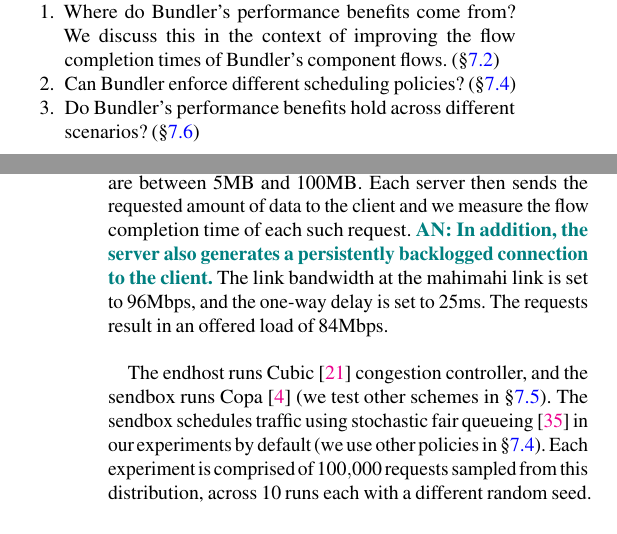
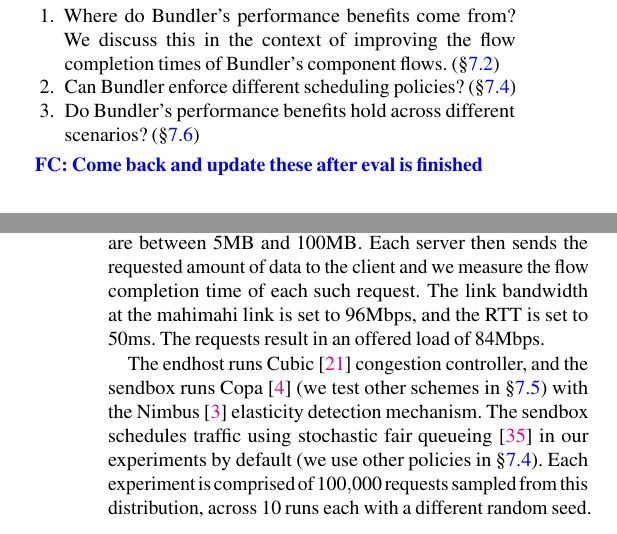
Before and after one commit to akshayknarayan/bundler-paper, a LaTeX paper (bundler-nsdi20.tex, which reads eval.tex): two parts of the columns of pages 7 and 8 of 17, joined at a grey line, cut so that both start at the same text. Compiled offline with pdfLaTeX; a LaTeX package or settings file that is missing is left out.

Commit message:
eval text tweaks

```diff
--- a/eval.tex
+++ b/eval.tex
@@ -9,6 +9,7 @@ Given \name's ability to move the in-network queues to the \inbox (as shown earl
     \item Do \name's performance benefits hold across different scenarios? (\S\ref{s:robust:cross})
     %\item Under what conditions do \name's performance benefits hold? (\S\ref{s:robust:cross})
 \end{enumerate}
+\fc{Come back and update these after eval is finished}
 
 
 \subsection{Experimental Setup}\label{s:eval:setup}
@@ -27,11 +28,12 @@ Throughout our experiments, CPU utilization on the machines remained below $10$\
 Unless otherwise specified, we emulate the following scenario.
 A many-threaded client generates requests from a request size CDF drawn from an Internet core router~\cite{caida-dataset}, and assigns them to one of $200$ server processes on the traffic generator.
 The workload is heavy-tailed: 97.6\% of requests are 10KB or shorter, and the largest 0.002\% of requests are between $5$MB and $100$MB.
-Each server then sends the requested amount of data to the client and we measure the flow completion time of each such request. \an{In addition, the server also generates a persistently backlogged connection to the client.}
+Each server then sends the requested amount of data to the client and we measure the flow completion time of each such request.
+%\an{In addition, the server also generates a persistently backlogged connection to the client.}
 %We use multiple server processes to emulate multiple machines behind the \name at the customer's edge.
-The link bandwidth at the mahimahi link is set to 96Mbps, and the one-way delay is set to 25ms. The requests result in an offered load of 84Mbps.
+The link bandwidth at the mahimahi link is set to 96Mbps, and the RTT is set to 50ms. The requests result in an offered load of 84Mbps.
 
-The endhost runs Cubic~\cite{cubic} congestion controller, and the \inbox runs Copa~\cite{copa} (we test other schemes in \S\ref{s:eval:cc}). The \inbox schedules traffic using stochastic fair queueing~\cite{sfq} in our experiments by default (we use other policies in \S\ref{s:eval:policies}). Each experiment is comprised of $100,000$ requests sampled from this distribution, across $10$ runs each with a different random seed.
+The endhost runs Cubic~\cite{cubic} congestion controller, and the \inbox runs Copa~\cite{copa} (we test other schemes in \S\ref{s:eval:cc}) with the Nimbus~\cite{nimbus} elasticity detection mechanism. The \inbox schedules traffic using stochastic fair queueing~\cite{sfq} in our experiments by default (we use other policies in \S\ref{s:eval:policies}). Each experiment is comprised of $100,000$ requests sampled from this distribution, across $10$ runs each with a different random seed.
 
 \subsection{Understanding Performance Benefits}\label{s:eval:fct}
 
```
